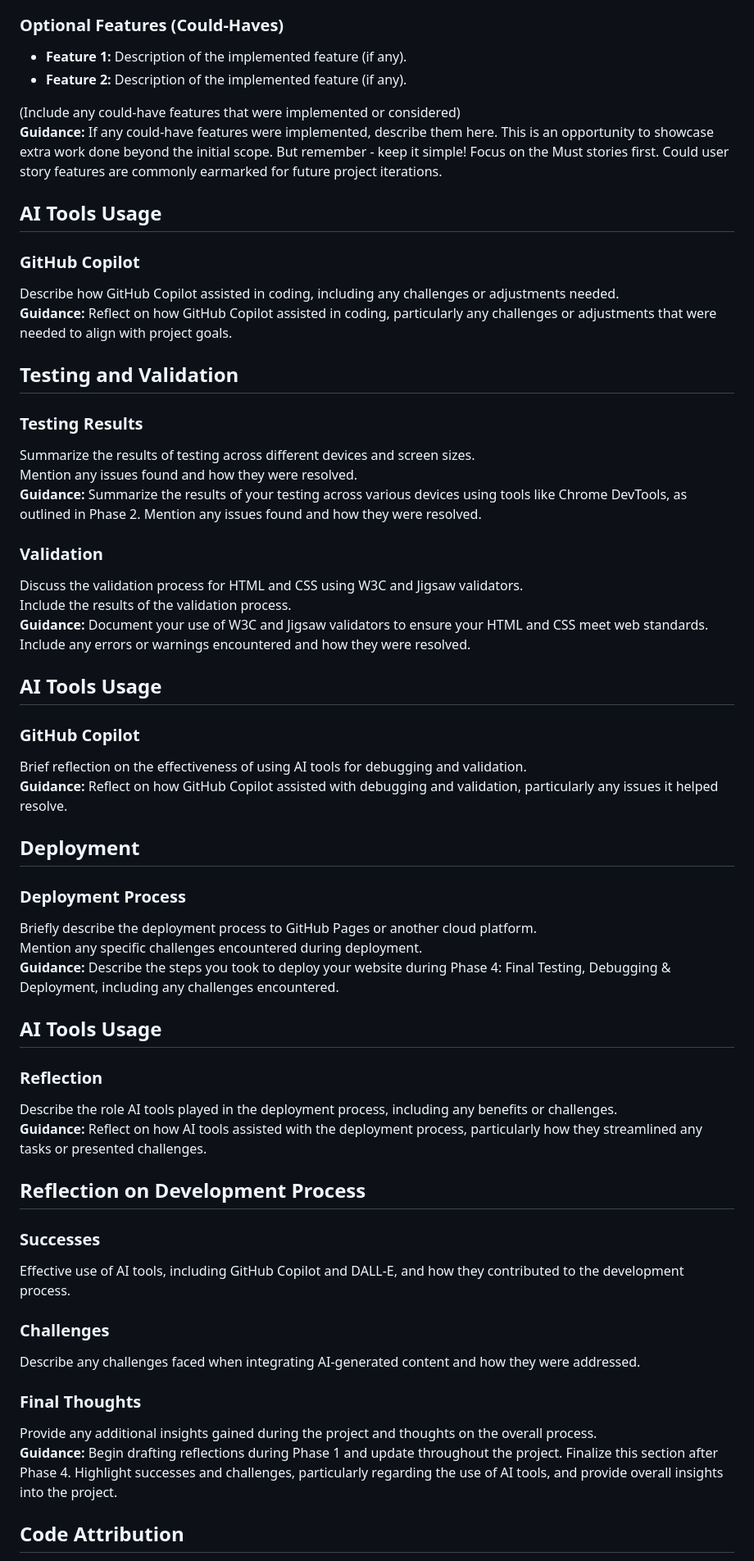
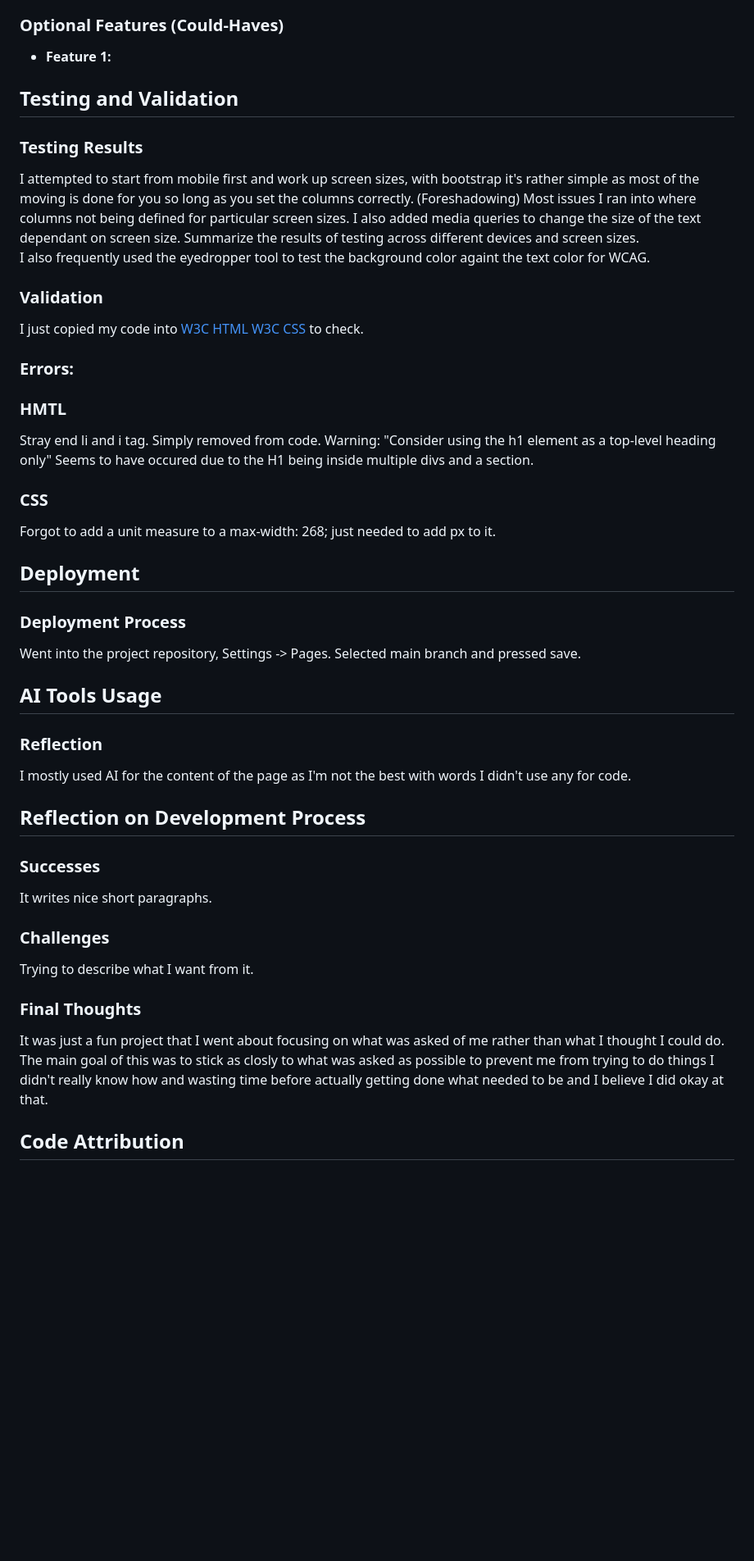
Before and after one commit to MEdw4rds/project-1-, a Markdown page: ReadMe.md, the part around the change printed below. Shown: that part at 82% size. GitHub-like rendering; blank space fills up the shorter version.

```diff
--- a/ReadMe.md
+++ b/ReadMe.md
@@ -74,59 +64,52 @@ Describe how DALL-E was used for image generation, including examples of success
 
 ### Optional Features (Could-Haves)
-- **Feature 1:** Description of the implemented feature (if any).
-- **Feature 2:** Description of the implemented feature (if any).
+- **Feature 1:**
 
-(Include any could-have features that were implemented or considered)
-**Guidance:** If any could-have features were implemented, describe them here. This is an opportunity to showcase extra work done beyond the initial scope. But remember - keep it simple! Focus on the Must stories first. Could user story features are commonly earmarked for future project iterations.
-
-## AI Tools Usage
-
-### GitHub Copilot
-Describe how GitHub Copilot assisted in coding, including any challenges or adjustments needed.
-**Guidance:** Reflect on how GitHub Copilot assisted in coding, particularly any challenges or adjustments that were needed to align with project goals.
 
 ## Testing and Validation
 
 ### Testing Results
+I attempted to start from mobile first and work up screen sizes, with bootstrap it's rather simple as most of the moving is done for you so long as you set the columns correctly. (Foreshadowing)
+Most issues I ran into where columns not being defined for particular screen sizes.
+I also added media queries to change the size of the text dependant on screen size.
 Summarize the results of testing across different devices and screen sizes.
-Mention any issues found and how they were resolved.
-**Guidance:** Summarize the results of your testing across various devices using tools like Chrome DevTools, as outlined in Phase 2. Mention any issues found and how they were resolved.
+I also frequently used the eyedropper tool to test the background color againt the text color for WCAG.
 
 ### Validation
-Discuss the validation process for HTML and CSS using W3C and Jigsaw validators.
-Include the results of the validation process.
-**Guidance:** Document your use of W3C and Jigsaw validators to ensure your HTML and CSS meet web standards. Include any errors or warnings encountered and how they were resolved.
+I just copied my code into [W3C HTML](https://validator.w3.org/) [W3C CSS](https://jigsaw.w3.org/css-validator/) to check.
 
-## AI Tools Usage
+### Errors:
 
-### GitHub Copilot
-Brief reflection on the effectiveness of using AI tools for debugging and validation.
-**Guidance:** Reflect on how GitHub Copilot assisted with debugging and validation, particularly any issues it helped resolve.
+### HMTL
+Stray end li and i tag. Simply removed from code.
+Warning: "Consider using the h1 element as a top-level heading only" Seems to have occured due to the H1 being inside multiple divs and a section.
+
+### CSS
+
+Forgot to add a unit measure to a max-width: 268; just needed to add px to it.
 
 ## Deployment
 
 ### Deployment Process
-Briefly describe the deployment process to GitHub Pages or another cloud platform.
-Mention any specific challenges encountered during deployment.
-**Guidance:** Describe the steps you took to deploy your website during Phase 4: Final Testing, Debugging & Deployment, including any challenges encountered.
+Went into the project repository, Settings -> Pages.
+Selected main branch and pressed save.
 
 ## AI Tools Usage
 
 ### Reflection
-Describe the role AI tools played in the deployment process, including any benefits or challenges.
-**Guidance:** Reflect on how AI tools assisted with the deployment process, particularly how they streamlined any tasks or presented challenges.
+I mostly used AI for the content of the page as I'm not the best with words I didn't use any for code.
 
 ## Reflection on Development Process
 
 ### Successes
-Effective use of AI tools, including GitHub Copilot and DALL-E, and how they contributed to the development process.
+It writes nice short paragraphs.
 
 ### Challenges
-Describe any challenges faced when integrating AI-generated content and how they were addressed.
+Trying to describe what I want from it.
 
 ### Final Thoughts
-Provide any additional insights gained during the project and thoughts on the overall process.
-**Guidance:** Begin drafting reflections during Phase 1 and update throughout the project. Finalize this section after Phase 4. Highlight successes and challenges, particularly regarding the use of AI tools, and provide overall insights into the project.
+It was just a fun project that I went about focusing on what was asked of me rather than what I thought I could do.
+The main goal of this was to stick as closly to what was asked as possible to prevent me from trying to do things I didn't really know how and wasting time before actually getting done what needed to be and I believe I did okay at that.
 
 ## Code Attribution
 Properly attribute any external code sources used in the project (excluding GitHub Copilot-generated code).
```
Also changed, not shown: other parts of ReadMe.md (+34 -44 lines), assets/images/Screenshot 2024-10-22 113116.png (added), assets/images/Screenshot 2024-10-22 122324.png (added), 2 other files.
